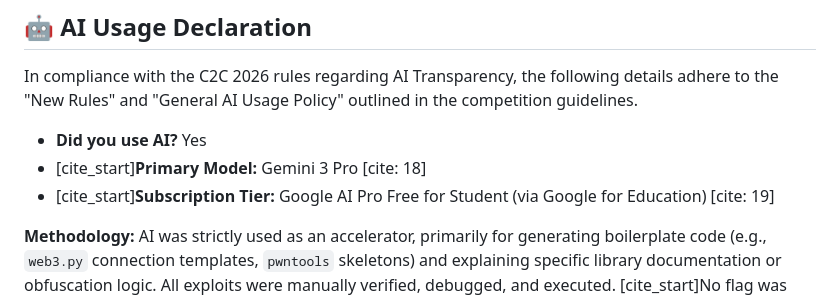
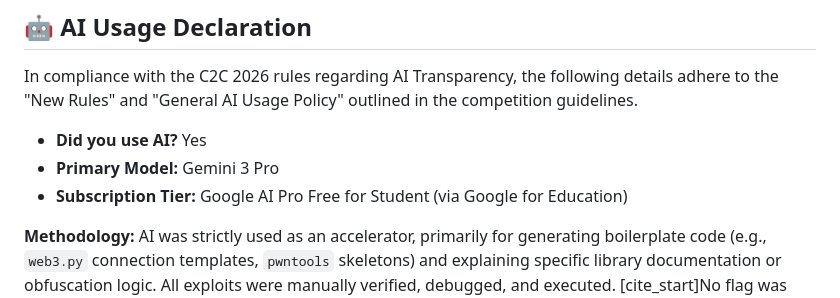
Before and after one commit to Sansc0lD/C2C-2026-Qualifiers-Writeup, a Markdown page: README.md, the part around the change. GitHub-like rendering.

Commit message:
Update AI usage details in README
Removed citation formatting from AI model and subscription tier details.

```diff
--- a/README.md
+++ b/README.md
@@ -52,8 +52,8 @@ For a detailed walkthrough, please refer to the full PDF write-up included in th
 In compliance with the C2C 2026 rules regarding AI Transparency, the following details adhere to the "New Rules" and "General AI Usage Policy" outlined in the competition guidelines.
 
 * **Did you use AI?** Yes
-* [cite_start]**Primary Model:** Gemini 3 Pro [cite: 18]
-* [cite_start]**Subscription Tier:** Google AI Pro Free for Student (via Google for Education) [cite: 19]
+* **Primary Model:** Gemini 3 Pro
+* **Subscription Tier:** Google AI Pro Free for Student (via Google for Education)
 
 **Methodology:**
 AI was strictly used as an accelerator, primarily for generating boilerplate code (e.g., `web3.py` connection templates, `pwntools` skeletons) and explaining specific library documentation or obfuscation logic. All exploits were manually verified, debugged, and executed. [cite_start]No flag was submitted blindly from AI output[cite: 20, 21, 22].
```
